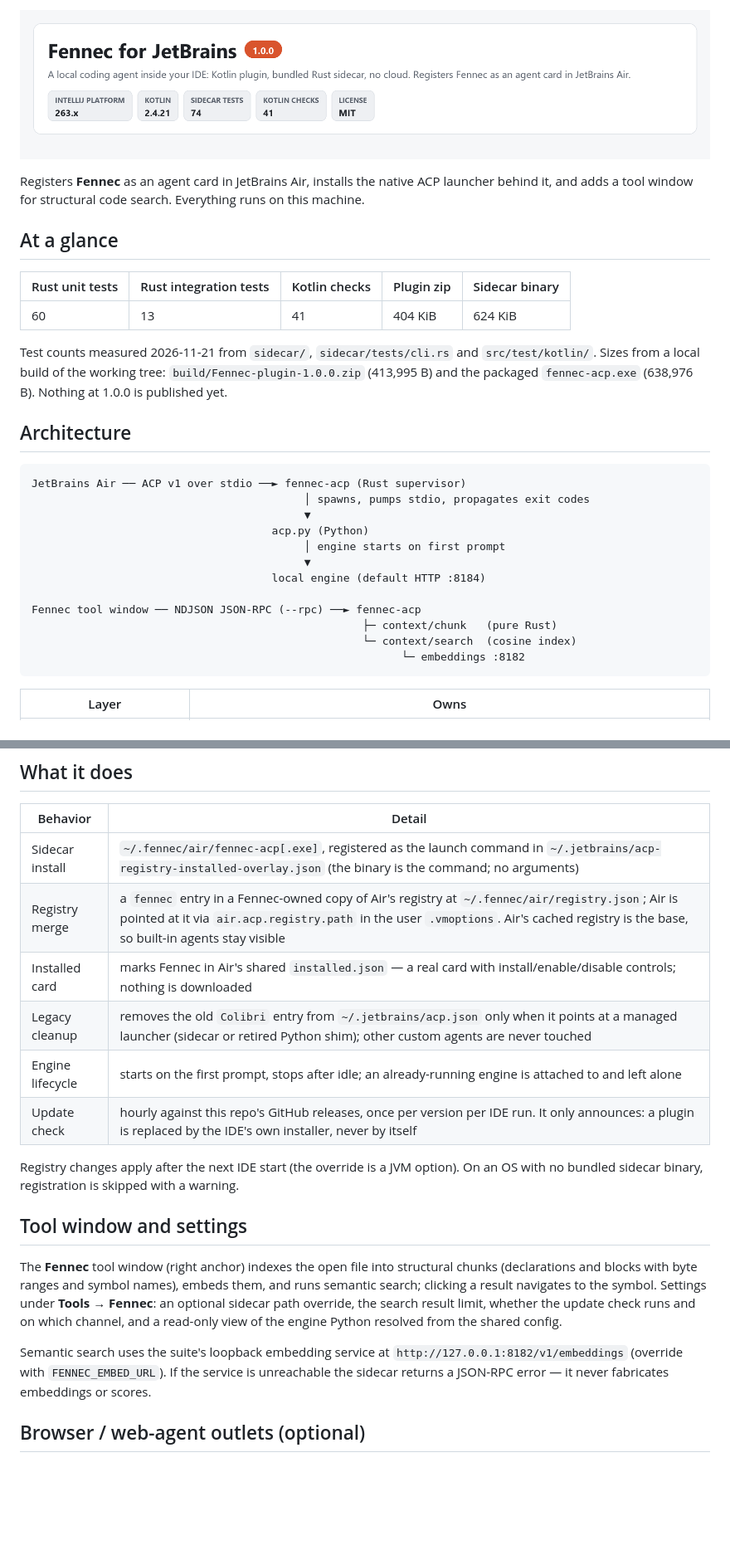
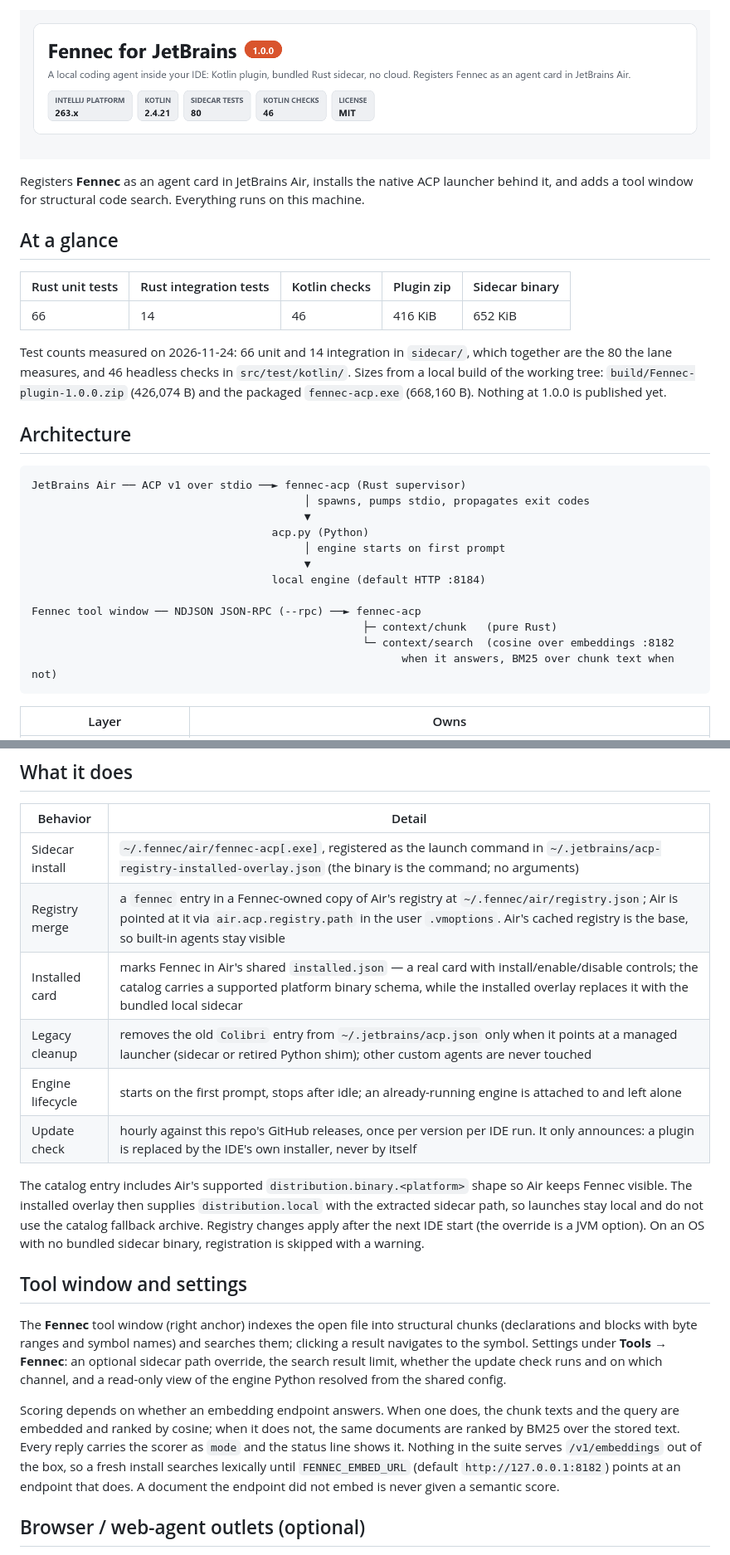
Before and after one commit to Liso7150/fennec-jetbrains, a Markdown page: README.md, 2 parts joined by grey strips. Shown at 83% size. GitHub-like rendering; pictures changed too: docs/hero.png; blank space fills up the shorter version.

Commit message:
release: package the Kotlin plugin with its Rust sidecar

````diff
--- a/README.md
+++ b/README.md
@@ -1,4 +1,4 @@
-![Fennec for JetBrains 1.0.0 — a local coding agent inside your IDE: Kotlin plugin, bundled Rust sidecar, no cloud. Registers Fennec as an agent card in JetBrains Air. IntelliJ Platform 263.x, Kotlin 2.4.21, Rust sidecar, 73 Rust tests, 41 Kotlin checks, MIT license.](docs/hero.png)
+![Fennec for JetBrains 1.0.0 — a local coding agent inside your IDE: Kotlin plugin, bundled Rust sidecar, no cloud. Registers Fennec as an agent card in JetBrains Air. IntelliJ Platform 263.x, Kotlin 2.4.21, 80 Rust tests, 46 Kotlin checks, MIT license.](docs/hero.png)
 
 Registers **Fennec** as an agent card in JetBrains Air, installs the native ACP launcher
 behind it, and adds a tool window for structural code search. Everything runs on this machine.
@@ -7,11 +7,11 @@ behind it, and adds a tool window for structural code search. Everything runs on
 
 | Rust unit tests | Rust integration tests | Kotlin checks | Plugin zip | Sidecar binary |
 |---|---|---|---|---|
-| 60 | 13 | 41 | 404 KiB | 624 KiB |
+| 66 | 14 | 46 | 416 KiB | 652 KiB |
 
-Test counts measured 2026-11-21 from `sidecar/`, `sidecar/tests/cli.rs` and `src/test/kotlin/`.
-Sizes from a local build of the working tree: `build/Fennec-plugin-1.0.0.zip` (413,995 B) and
-the packaged `fennec-acp.exe` (638,976 B). Nothing at 1.0.0 is published yet.
+Test counts measured on 2026-11-24: 66 unit and 14 integration in `sidecar/`, which together are the 80 the lane measures, and 46 headless checks in `src/test/kotlin/`. Sizes from a local build of the
+working tree: `build/Fennec-plugin-1.0.0.zip` (426,074 B) and the packaged
+`fennec-acp.exe` (668,160 B). Nothing at 1.0.0 is published yet.
 
 ## Architecture
 
@@ -26,8 +26,8 @@ JetBrains Air ── ACP v1 over stdio ──► fennec-acp (Rust supervisor)
 
 Fennec tool window ── NDJSON JSON-RPC (--rpc) ──► fennec-acp
                                                    ├─ context/chunk   (pure Rust)
-                                                   └─ context/search  (cosine index)
-                                                         └─ embeddings :8182
+                                                   └─ context/search  (cosine over embeddings :8182
+                                                         when it answers, BM25 over chunk text when not)
 ```
 
 | Layer | Owns |
@@ -47,25 +47,31 @@ Fennec tool window ── NDJSON JSON-RPC (--rpc) ──► fennec-acp
 |---|---|
 | Sidecar install | `~/.fennec/air/fennec-acp[.exe]`, registered as the launch command in `~/.jetbrains/acp-registry-installed-overlay.json` (the binary is the command; no arguments) |
 | Registry merge | a `fennec` entry in a Fennec-owned copy of Air's registry at `~/.fennec/air/registry.json`; Air is pointed at it via `air.acp.registry.path` in the user `.vmoptions`. Air's cached registry is the base, so built-in agents stay visible |
-| Installed card | marks Fennec in Air's shared `installed.json` — a real card with install/enable/disable controls; nothing is downloaded |
+| Installed card | marks Fennec in Air's shared `installed.json` — a real card with install/enable/disable controls; the catalog carries a supported platform binary schema, while the installed overlay replaces it with the bundled local sidecar |
 | Legacy cleanup | removes the old `Colibri` entry from `~/.jetbrains/acp.json` only when it points at a managed launcher (sidecar or retired Python shim); other custom agents are never touched |
 | Engine lifecycle | starts on the first prompt, stops after idle; an already-running engine is attached to and left alone |
 | Update check | hourly against this repo's GitHub releases, once per version per IDE run. It only announces: a plugin is replaced by the IDE's own installer, never by itself |
 
-Registry changes apply after the next IDE start (the override is a JVM option). On an OS
-with no bundled sidecar binary, registration is skipped with a warning.
+The catalog entry includes Air's supported `distribution.binary.<platform>` shape so Air keeps
+Fennec visible. The installed overlay then supplies `distribution.local` with the extracted
+sidecar path, so launches stay local and do not use the catalog fallback archive. Registry changes
+apply after the next IDE start (the override is a JVM option). On an OS with no bundled sidecar
+binary, registration is skipped with a warning.
 
 ## Tool window and settings
 
 The **Fennec** tool window (right anchor) indexes the open file into structural chunks
-(declarations and blocks with byte ranges and symbol names), embeds them, and runs semantic
-search; clicking a result navigates to the symbol. Settings under **Tools → Fennec**: an
+(declarations and blocks with byte ranges and symbol names) and searches them; clicking a
+result navigates to the symbol. Settings under **Tools → Fennec**: an
 optional sidecar path override, the search result limit, whether the update check runs and on
 which channel, and a read-only view of the engine Python resolved from the shared config.
 
-Semantic search uses the suite's loopback embedding service at
-`http://127.0.0.1:8182/v1/embeddings` (override with `FENNEC_EMBED_URL`). If the service is
-unreachable the sidecar returns a JSON-RPC error — it never fabricates embeddings or scores.
+Scoring depends on whether an embedding endpoint answers. When one does, the chunk texts and the
+query are embedded and ranked by cosine; when it does not, the same documents are ranked by BM25
+over the stored text. Every reply carries the scorer as `mode` and the status line shows it.
+Nothing in the suite serves `/v1/embeddings` out of the box, so a fresh install searches
+lexically until `FENNEC_EMBED_URL` (default `http://127.0.0.1:8182`) points at an endpoint that
+does. A document the endpoint did not embed is never given a semantic score.
 
 ## Browser / web-agent outlets (optional)
 
````
Also changed, not shown: other parts of README.md (+6 -6 lines), CHANGELOG.md (+35 -9 lines), 1 other file.
